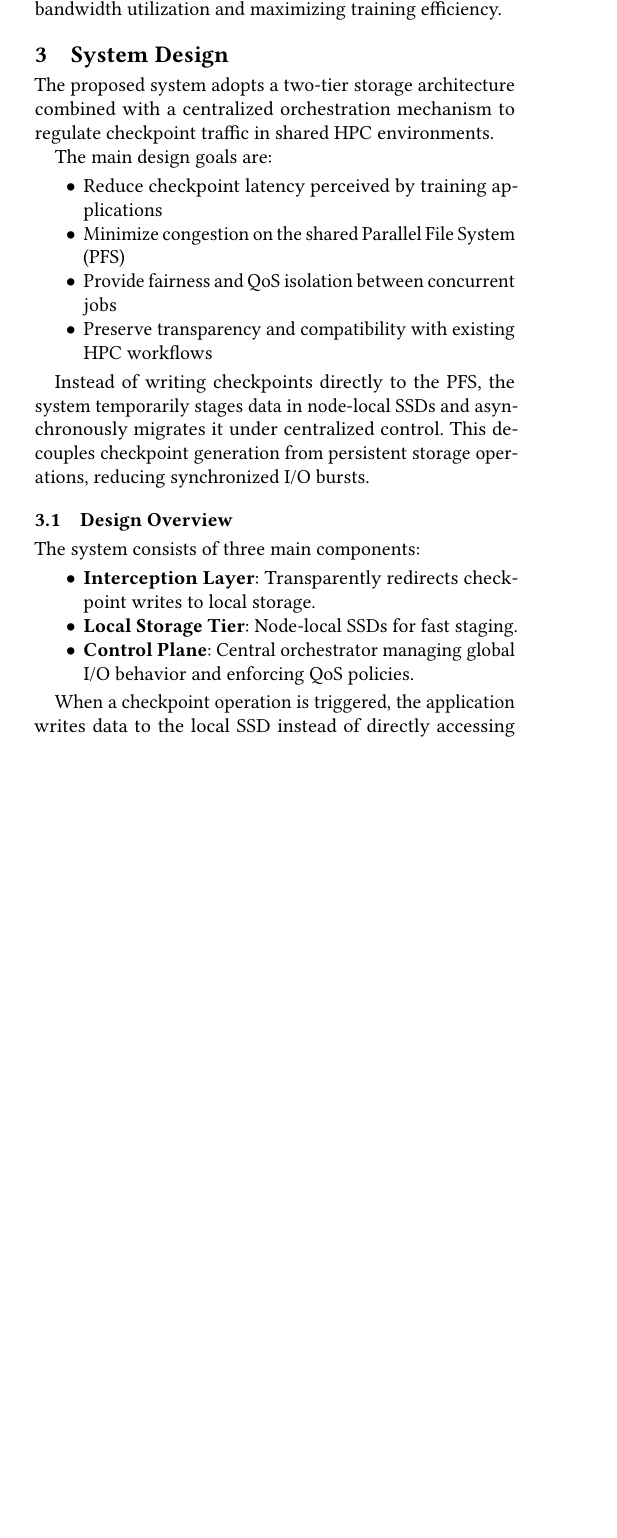
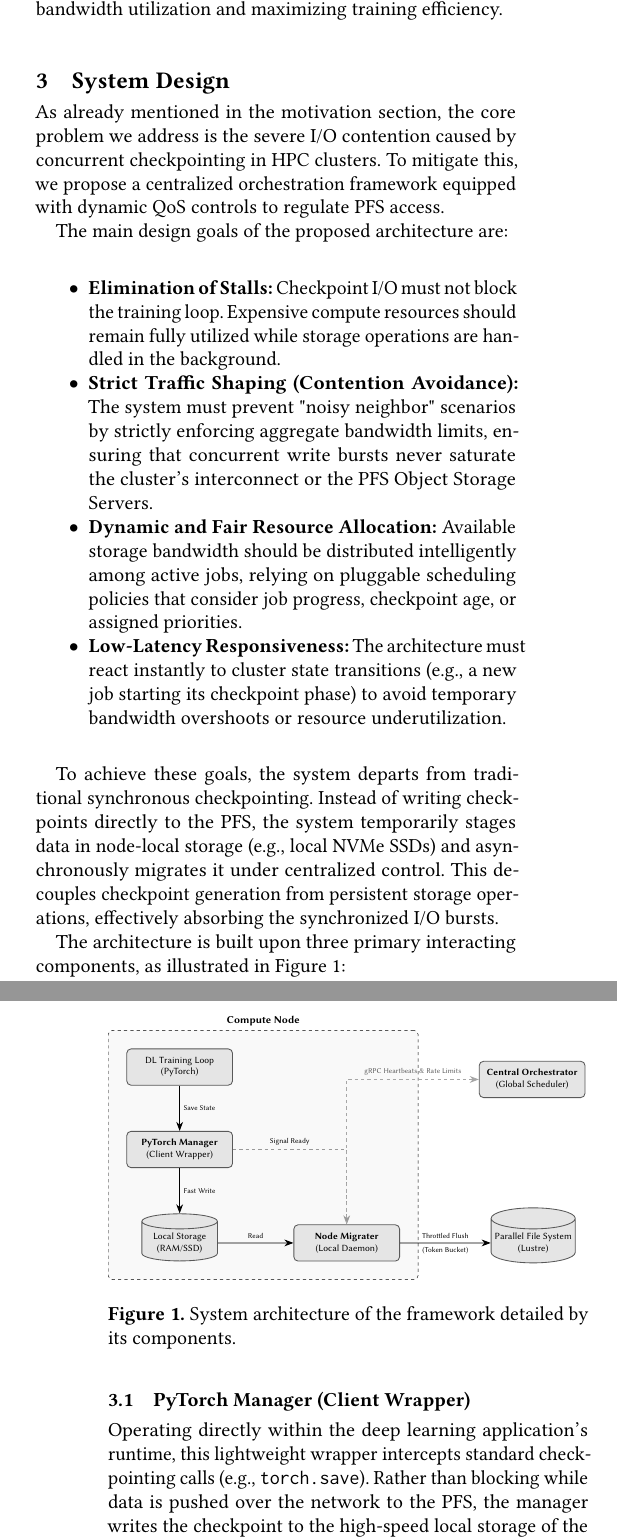
Before and after one commit to zeeesoares/ca_project, a LaTeX paper (docs/report/main.tex, which reads docs/report/diagram.tex): part of one column of page 2 of 4 before the commit and two parts of the columns of pages 2 and 3 of 5 after it, the two joined at a grey line, cut so that both start at the same text, the shorter picture padded with empty space. Compiled offline with pdfLaTeX.

Commit message:
feat: updated system design

```diff
--- /dev/null
+++ b/docs/report/diagram.tex
@@ -0,0 +1,16 @@
+\begin{tikzpicture}[
+    node distance = 1.5cm and 2.5cm,
+    box/.style = {draw, rounded corners, minimum width=3.5cm, minimum height=1.2cm, align=center, font=\sffamily\small, thick},
+    database/.style = {cylinder, draw, shape border rotate=90, aspect=0.25, minimum height=1.5cm, minimum width=2.5cm, align=center, font=\sffamily\small, thick},
+    arrow/.style = {-{Stealth[length=3mm]}, thick},
+    grpc/.style = {<->, dashed, thick, draw=gray!70, -{Stealth[length=3mm]}},
+    signal/.style = {->, dashed, thick, draw=gray!80, -{Stealth[length=3mm]}}
+]
+
+    \node[box, fill=gray!20, draw=gray!70!black] (train) {DL Training Loop\\(PyTorch)};
+    \node[box, fill=gray!20, draw=gray!70!black, below=of train] (manager) {\textbf{PyTorch Manager}\\(Client Wrapper)};
+    \node[database, fill=gray!20, draw=gray!70!black, below=of manager] (ssd) {Local Storage\\(RAM/SSD)};
+    \node[box, fill=gray!20, draw=gray!70!black, right=of ssd] (migrater) {\textbf{Node Migrater}\\(Local Daemon)};
+
+    \begin{scope}[on background layer]
+        \node[fit=(train)(manager)(ssd)(migrater), draw, dashed, fill=gray!5, inner sep=0.6cm, rounded corners, label={[font=\sffamily\bfseries]above:Compute Node}] (node) {};
@@ -0,0 +23,18 @@
+    \draw[arrow] (train) -- node[right, font=\sffamily\scriptsize] {Save State} (manager);
+
+    % Manager -> SSD
+    \draw[arrow] (manager) -- node[right, font=\sffamily\scriptsize] {Fast Write} (ssd);
+
+    % Manager -> Migrater (Sinal)
+    \draw[signal] (manager) -| node[above, near start, font=\sffamily\scriptsize] {Signal Ready} (migrater);
+
+    % SSD -> Migrater
+    \draw[arrow] (ssd) -- node[above, font=\sffamily\scriptsize] {Read} (migrater);
+
+    % Migrater -> PFS
+    \draw[arrow] (migrater) -- node[above, font=\sffamily\scriptsize] {Throttled Flush} node[below, font=\sffamily\scriptsize] {(Token Bucket)} (pfs);
+
+    % Migrater <-> Orchestrator (gRPC)
+    \draw[grpc] (migrater.north) |- node[near end ,above, font=\sffamily\scriptsize, text=gray!70!black] {gRPC Heartbeats \& Rate Limits} (orchestrator.west);
+
+\end{tikzpicture}
--- a/docs/report/main.tex
+++ b/docs/report/main.tex
@@ -212,28 +161,34 @@ checkpoint generation from PFS flushing, ensuring smooth bandwidth utilization a
 
 \section{System Design}
 
-The proposed system adopts a two-tier storage architecture combined with a centralized orchestration mechanism to regulate checkpoint
-traffic in shared HPC environments.
+As already mentioned in the motivation section, the core problem we address is the severe I/O contention caused by concurrent checkpointing in HPC clusters.
+To mitigate this, we propose a centralized orchestration framework equipped with dynamic QoS controls to regulate PFS access.
 
-The main design goals are:
+The main design goals of the proposed architecture are:
 \begin{itemize}
-    \item Reduce checkpoint latency perceived by training applications
-    \item Minimize congestion on the shared Parallel File System (PFS)
-    \item Provide fairness and QoS isolation between concurrent jobs
-    \item Preserve transparency and compatibility with existing HPC workflows
+    \item \textbf{Elimination of Stalls:} Checkpoint I/O must not block the training loop. Expensive compute resources should remain fully utilized while
+      storage operations are handled in the background.
+    \item \textbf{Strict Traffic Shaping (Contention Avoidance):} The system must prevent "noisy neighbor" scenarios by strictly enforcing aggregate bandwidth
+      limits, ensuring that concurrent write bursts never saturate the cluster's interconnect or the PFS Object Storage Servers.
+    \item \textbf{Dynamic and Fair Resource Allocation:} Available storage bandwidth should be distributed intelligently among active jobs, relying on pluggable
+      scheduling policies that consider job progress, checkpoint age, or assigned priorities.
+    \item \textbf{Low-Latency Responsiveness:} The architecture must react instantly to cluster state transitions (e.g., a new job starting its checkpoint phase)
+      to avoid temporary bandwidth overshoots or resource underutilization.
 \end{itemize}
 
-Instead of writing checkpoints directly to the PFS, the system temporarily stages data in node-local SSDs and asynchronously migrates
-it under centralized control. This decouples checkpoint generation from persistent storage operations, reducing synchronized I/O bursts.
+To achieve these goals, the system departs from traditional synchronous checkpointing. Instead of writing checkpoints directly to the PFS, the system temporarily
+stages data in node-local storage (e.g., local NVMe SSDs) and asynchronously migrates it under centralized control. This decouples checkpoint generation from persistent
+storage operations, effectively absorbing the synchronized I/O bursts.
 
 
-\subsection{Design Overview}
+The architecture is built upon three primary interacting components, as illustrated in Figure \ref{fig:architecture}:
 
-The system consists of three main components:
-\begin{itemize}
-    \item \textbf{Interception Layer}: Transparently redirects checkpoint writes to local storage.
-    \item \textbf{Local Storage Tier}: Node-local SSDs for fast staging.
-    \item \textbf{Control Plane}: Central orchestrator managing global I/O behavior and enforcing QoS policies.
-\end{itemize}
+\begin{figure}[htbp]
+    \centering
+    \resizebox{\columnwidth}{!}{%
+        \input{diagram.tex}%
+    }
+    \caption{System architecture of the framework detailed by its components.}
+    \label{fig:architecture}
+\end{figure}
 
-When a checkpoint operation is triggered, the application writes data to the local SSD instead of directly accessing the PFS. Once the
@@ -242 +195,4 @@ controlled background migration managed by the control plane.
 
+\subsection{PyTorch Manager (Client Wrapper)}
+Operating directly within the deep learning application's runtime, this lightweight wrapper intercepts standard checkpointing calls (e.g., \texttt{torch.save}).
+Rather than blocking while data is pushed over the network to the PFS, the manager writes the checkpoint to the high-speed local storage of the compute
```
Also changed, not shown: docs/report/img/stall_comparison.png (added), docs/report/output/main.pdf, docs/report/diagram.tex (6 more changed lines), docs/report/main.tex (129 more changed lines).
